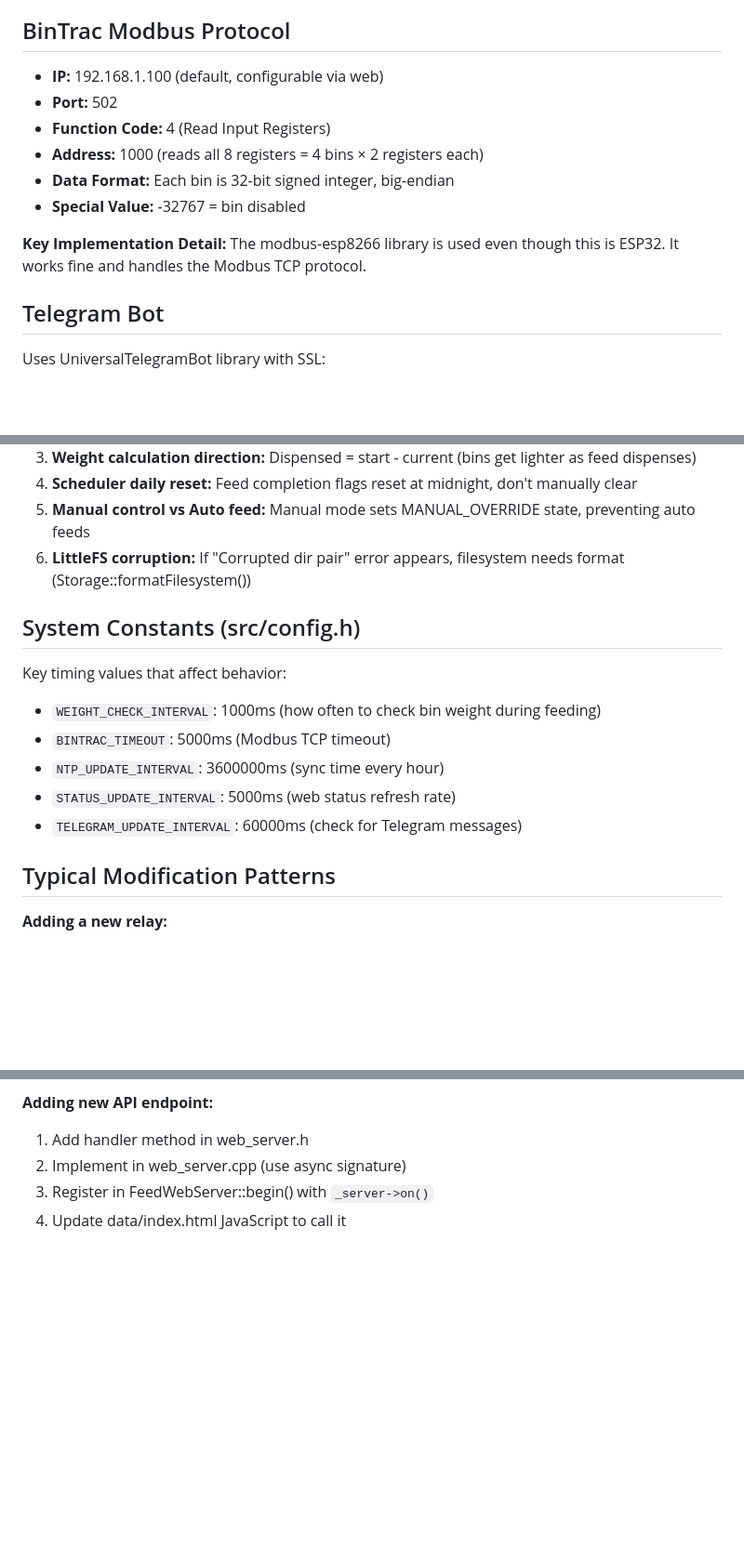
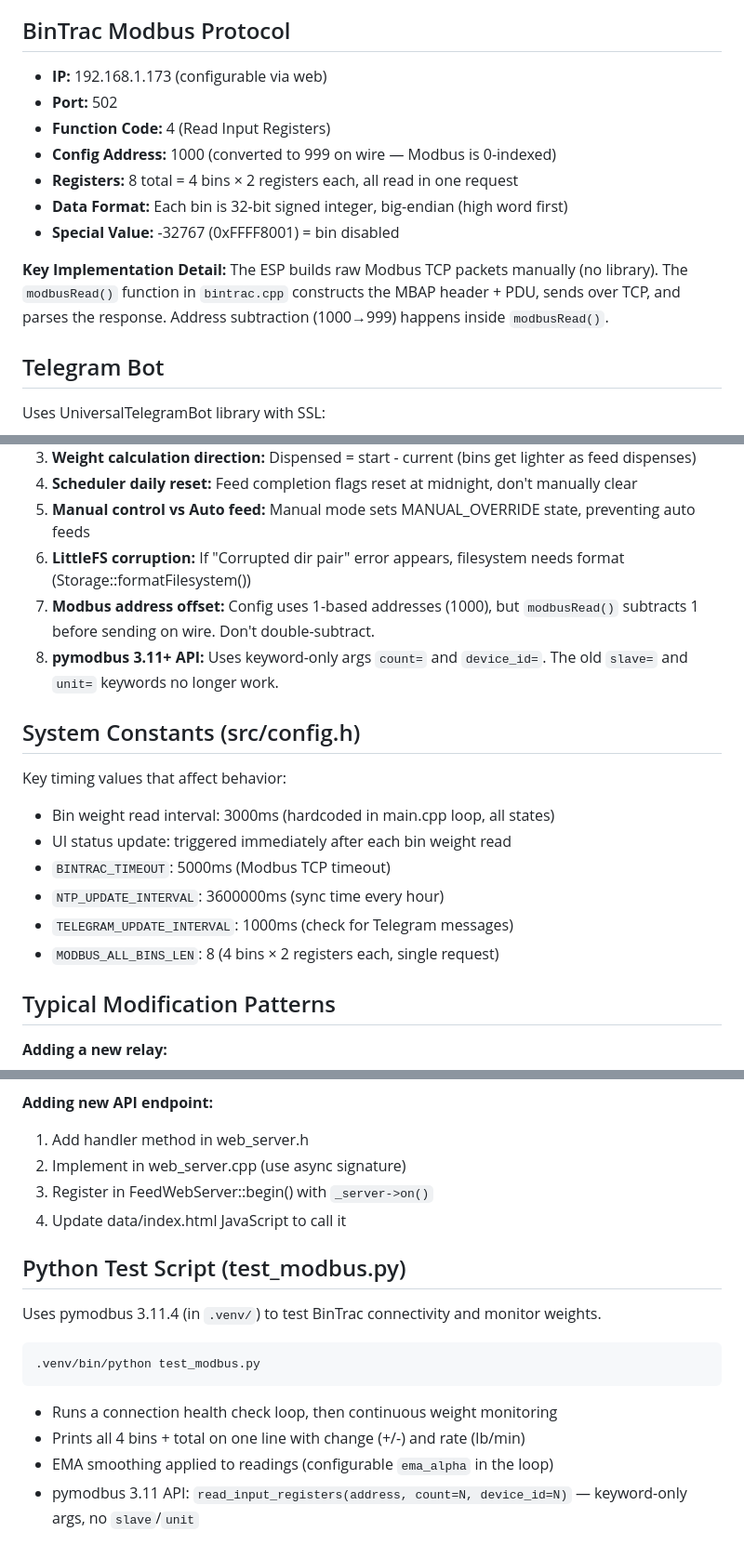
Before and after one commit to Davidwedel/Feed_By_Weight, a Markdown page: CLAUDE.md, 3 parts joined by grey strips. Shown at 93% size. Drawn GitHub-style; blank space fills up the shorter version.

````diff
--- a/CLAUDE.md
+++ b/CLAUDE.md
@@ -125,14 +129,15 @@ Without this, web browser shows "Web interface not installed" placeholder. The A
 
 ## BinTrac Modbus Protocol
 
-- **IP:** 192.168.1.100 (default, configurable via web)
+- **IP:** 192.168.1.173 (configurable via web)
 - **Port:** 502
 - **Function Code:** 4 (Read Input Registers)
-- **Address:** 1000 (reads all 8 registers = 4 bins × 2 registers each)
-- **Data Format:** Each bin is 32-bit signed integer, big-endian
-- **Special Value:** -32767 = bin disabled
+- **Config Address:** 1000 (converted to 999 on wire — Modbus is 0-indexed)
+- **Registers:** 8 total = 4 bins × 2 registers each, all read in one request
+- **Data Format:** Each bin is 32-bit signed integer, big-endian (high word first)
+- **Special Value:** -32767 (0xFFFF8001) = bin disabled
 
-**Key Implementation Detail:** The modbus-esp8266 library is used even though this is ESP32. It works fine and handles the Modbus TCP protocol.
+**Key Implementation Detail:** The ESP builds raw Modbus TCP packets manually (no library). The `modbusRead()` function in `bintrac.cpp` constructs the MBAP header + PDU, sends over TCP, and parses the response. Address subtraction (1000→999) happens inside `modbusRead()`.
 
 ## Telegram Bot
 
@@ -151,15 +156,18 @@ Uses UniversalTelegramBot library with SSL:
 4. **Scheduler daily reset:** Feed completion flags reset at midnight, don't manually clear
 5. **Manual control vs Auto feed:** Manual mode sets MANUAL_OVERRIDE state, preventing auto feeds
 6. **LittleFS corruption:** If "Corrupted dir pair" error appears, filesystem needs format (Storage::formatFilesystem())
+7. **Modbus address offset:** Config uses 1-based addresses (1000), but `modbusRead()` subtracts 1 before sending on wire. Don't double-subtract.
+8. **pymodbus 3.11+ API:** Uses keyword-only args `count=` and `device_id=`. The old `slave=` and `unit=` keywords no longer work.
 
 ## System Constants (src/config.h)
 
 Key timing values that affect behavior:
-- `WEIGHT_CHECK_INTERVAL`: 1000ms (how often to check bin weight during feeding)
+- Bin weight read interval: 3000ms (hardcoded in main.cpp loop, all states)
+- UI status update: triggered immediately after each bin weight read
 - `BINTRAC_TIMEOUT`: 5000ms (Modbus TCP timeout)
 - `NTP_UPDATE_INTERVAL`: 3600000ms (sync time every hour)
-- `STATUS_UPDATE_INTERVAL`: 5000ms (web status refresh rate)
-- `TELEGRAM_UPDATE_INTERVAL`: 60000ms (check for Telegram messages)
+- `TELEGRAM_UPDATE_INTERVAL`: 1000ms (check for Telegram messages)
+- `MODBUS_ALL_BINS_LEN`: 8 (4 bins × 2 registers each, single request)
 
 ## Typical Modification Patterns
 
@@ -180,3 +188,16 @@ Key timing values that affect behavior:
 2. Implement in web_server.cpp (use async signature)
 3. Register in FeedWebServer::begin() with `_server->on()`
 4. Update data/index.html JavaScript to call it
+
+## Python Test Script (test_modbus.py)
+
+Uses pymodbus 3.11.4 (in `.venv/`) to test BinTrac connectivity and monitor weights.
+
+```bash
+.venv/bin/python test_modbus.py
+```
+
+- Runs a connection health check loop, then continuous weight monitoring
+- Prints all 4 bins + total on one line with change (+/-) and rate (lb/min)
+- EMA smoothing applied to readings (configurable `ema_alpha` in the loop)
+- pymodbus 3.11 API: `read_input_registers(address, count=N, device_id=N)` — keyword-only args, no `slave`/`unit`
````
Also changed, not shown: other parts of CLAUDE.md (+8 -4 lines).
